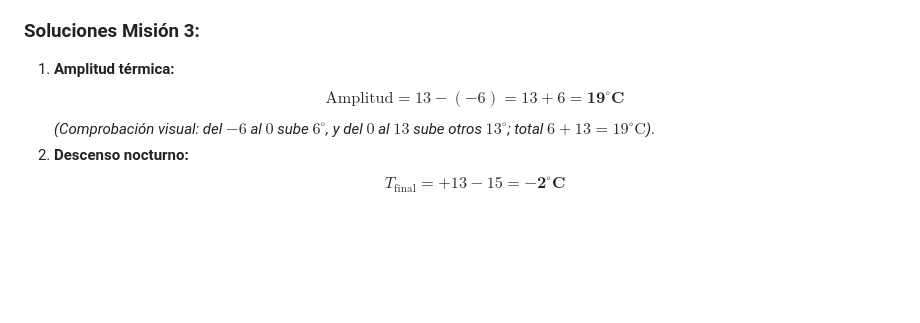
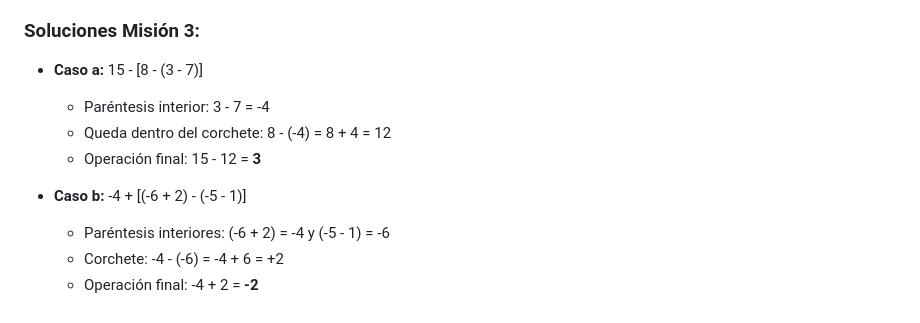
Before and after one commit to asanchezcan-art/mates-2eso, a Markdown page: gu_a_did_ctica_bloque_2_operaciones_y_signos.md, the part around one of its changes. GitHub-like rendering; blank space fills up the shorter version.

```diff
--- a/gu_a_did_ctica_bloque_2_operaciones_y_signos.md
+++ b/gu_a_did_ctica_bloque_2_operaciones_y_signos.md
@@ -133,7 +127,12 @@ Un observatorio meteorológico registra en un pueblo de alta montaña una temper
 
 ### Soluciones Misión 3:
-1. **Amplitud térmica:**
-   $$\text{Amplitud} = 13 - (-6) = 13 + 6 = \mathbf{19^\circ\text{C}}$$
-   *(Comprobación visual: del $-6$ al $0$ sube $6^\circ$, y del $0$ al $13$ sube otros $13^\circ$; total $6 + 13 = 19^\circ\text{C}$)*.
-2. **Descenso nocturno:**
-   $$T_{\text{final}} = +13 - 15 = \mathbf{-2^\circ\text{C}}$$
+
+* **Caso a:** 15 - [8 - (3 - 7)]
+  * Paréntesis interior: 3 - 7 = -4
+  * Queda dentro del corchete: 8 - (-4) = 8 + 4 = 12
+  * Operación final: 15 - 12 = **3**
+
+* **Caso b:** -4 + [(-6 + 2) - (-5 - 1)]
+  * Paréntesis interiores: (-6 + 2) = -4  y  (-5 - 1) = -6
+  * Corchete: -4 - (-6) = -4 + 6 = +2
+  * Operación final: -4 + 2 = **-2**
```
Also changed, not shown: other parts of gu_a_did_ctica_bloque_2_operaciones_y_signos.md (+84 -90 lines).
